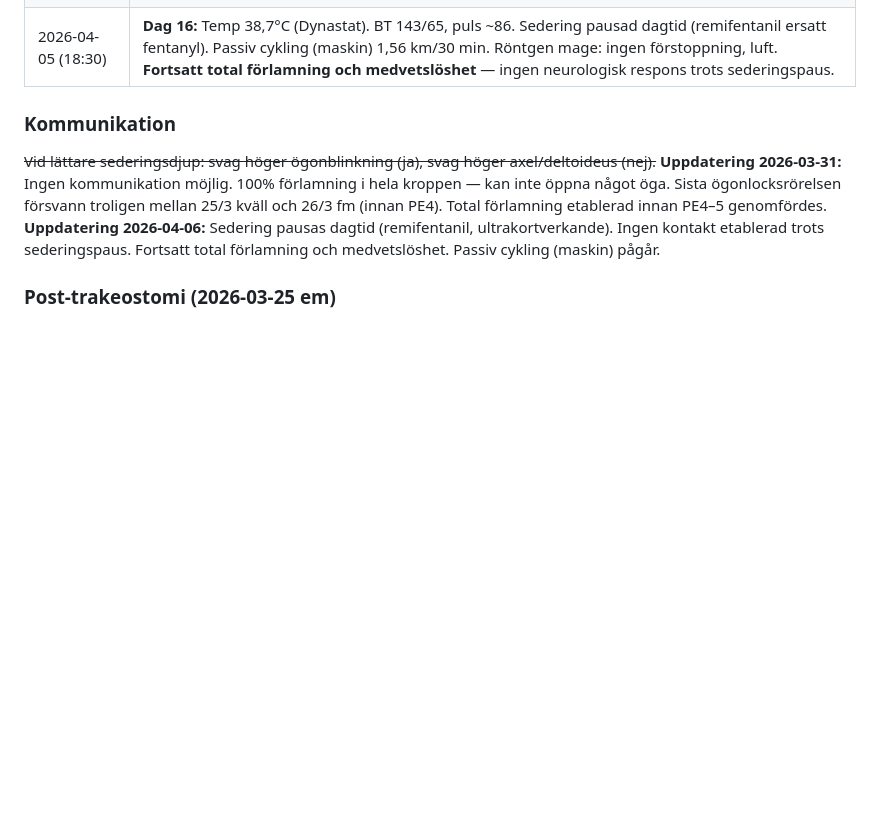
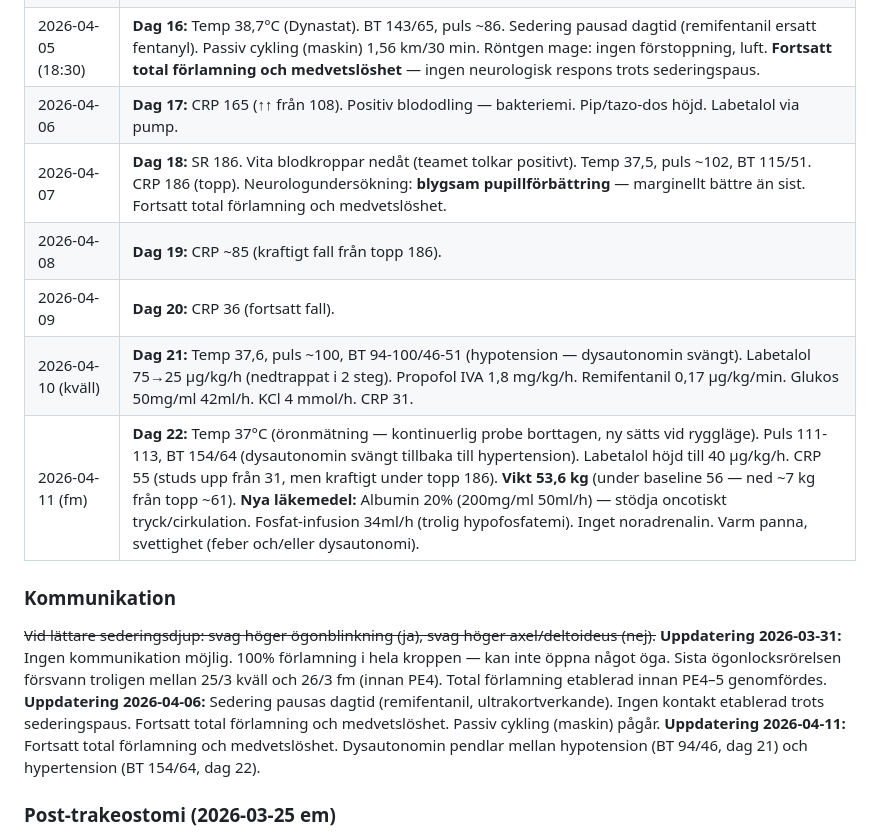
Before and after one commit to markusfrantz-rgb/GB-research, a Markdown page: PROJECT_STATUS.md, the part around one of its changes. Rendered like a GitHub page; blank space fills up the shorter version.

Commit message:
Klinisk uppdatering dag 19–22: CRP viker (topp 186→55), dysautonomi pendlar, albumin+fosfat insatta
Co-Authored-By: Claude Opus 4.6 (1M context) <noreply@anthropic.com>

```diff
--- a/PROJECT_STATUS.md
+++ b/PROJECT_STATUS.md
@@ -109,12 +109,19 @@ Kunskapsdatabasen är online och funktionell. Fokus nu är att utöka forskninge
 | 2026-04-04 | **Infektion:** Haemophilus identifierad ~10 dagar sedan. Cefotaxim → **piperacillin/tazobactam** ~3 dagar sedan. CRP: 135 (31/3) → 58 (3/4) → **36 (4/4)** — kraftigt fallande trots feber. Bronkoskopi, slangar, urin — inget nytt fokus. |
 | 2026-04-04 | **Procalcitonin beställd** (Stefan, IVA). Infektionskonsult begärd. Svampodling (candida) begärd — anamnes candidainfektion i ungdomen. Feber trots fallande CRP → misstanke autonom feber vs kvarvarande infektion vs svamp. |
 | 2026-04-05 (18:30) | **Dag 16:** Temp 38,7°C (Dynastat). BT 143/65, puls ~86. Sedering pausad dagtid (remifentanil ersatt fentanyl). Passiv cykling (maskin) 1,56 km/30 min. Röntgen mage: ingen förstoppning, luft. **Fortsatt total förlamning och medvetslöshet** — ingen neurologisk respons trots sederingspaus. |
+| 2026-04-06 | **Dag 17:** CRP 165 (↑↑ från 108). Positiv blododling — bakteriemi. Pip/tazo-dos höjd. Labetalol via pump. |
+| 2026-04-07 | **Dag 18:** SR 186. Vita blodkroppar nedåt (teamet tolkar positivt). Temp 37,5, puls ~102, BT 115/51. CRP 186 (topp). Neurologundersökning: **blygsam pupillförbättring** — marginellt bättre än sist. Fortsatt total förlamning och medvetslöshet. |
+| 2026-04-08 | **Dag 19:** CRP ~85 (kraftigt fall från topp 186). |
+| 2026-04-09 | **Dag 20:** CRP 36 (fortsatt fall). |
+| 2026-04-10 (kväll) | **Dag 21:** Temp 37,6, puls ~100, BT 94-100/46-51 (hypotension — dysautonomin svängt). Labetalol 75→25 µg/kg/h (nedtrappat i 2 steg). Propofol IVA 1,8 mg/kg/h. Remifentanil 0,17 µg/kg/min. Glukos 50mg/ml 42ml/h. KCl 4 mmol/h. CRP 31. |
+| 2026-04-11 (fm) | **Dag 22:** Temp 37°C (öronmätning — kontinuerlig probe borttagen, ny sätts vid ryggläge). Puls 111-113, BT 154/64 (dysautonomin svängt tillbaka till hypertension). Labetalol höjd till 40 µg/kg/h. CRP 55 (studs upp från 31, men kraftigt under topp 186). **Vikt 53,6 kg** (under baseline 56 — ned ~7 kg från topp ~61). **Nya läkemedel:** Albumin 20% (200mg/ml 50ml/h) — stödja oncotiskt tryck/cirkulation. Fosfat-infusion 34ml/h (trolig hypofosfatemi). Inget noradrenalin. Varm panna, svettighet (feber och/eller dysautonomi). |
 
 ### Kommunikation
 
 ~~Vid lättare sederingsdjup: svag höger ögonblinkning (ja), svag höger axel/deltoideus (nej).~~
 **Uppdatering 2026-03-31:** Ingen kommunikation möjlig. 100% förlamning i hela kroppen — kan inte öppna något öga. Sista ögonlocksrörelsen försvann troligen mellan 25/3 kväll och 26/3 fm (innan PE4). Total förlamning etablerad innan PE4–5 genomfördes.
 **Uppdatering 2026-04-06:** Sedering pausas dagtid (remifentanil, ultrakortverkande). Ingen kontakt etablerad trots sederingspaus. Fortsatt total förlamning och medvetslöshet. Passiv cykling (maskin) pågår.
+**Uppdatering 2026-04-11:** Fortsatt total förlamning och medvetslöshet. Dysautonomin pendlar mellan hypotension (BT 94/46, dag 21) och hypertension (BT 154/64, dag 22).
 
 ### Post-trakeostomi (2026-03-25 em)
 
```
Also changed, not shown: other parts of PROJECT_STATUS.md (+1 -1 lines), Case_Madeleine_Fragor_och_Fynd.md (+17 -12 lines), KUNSKAPSBASEN.md (+7 -3 lines).
